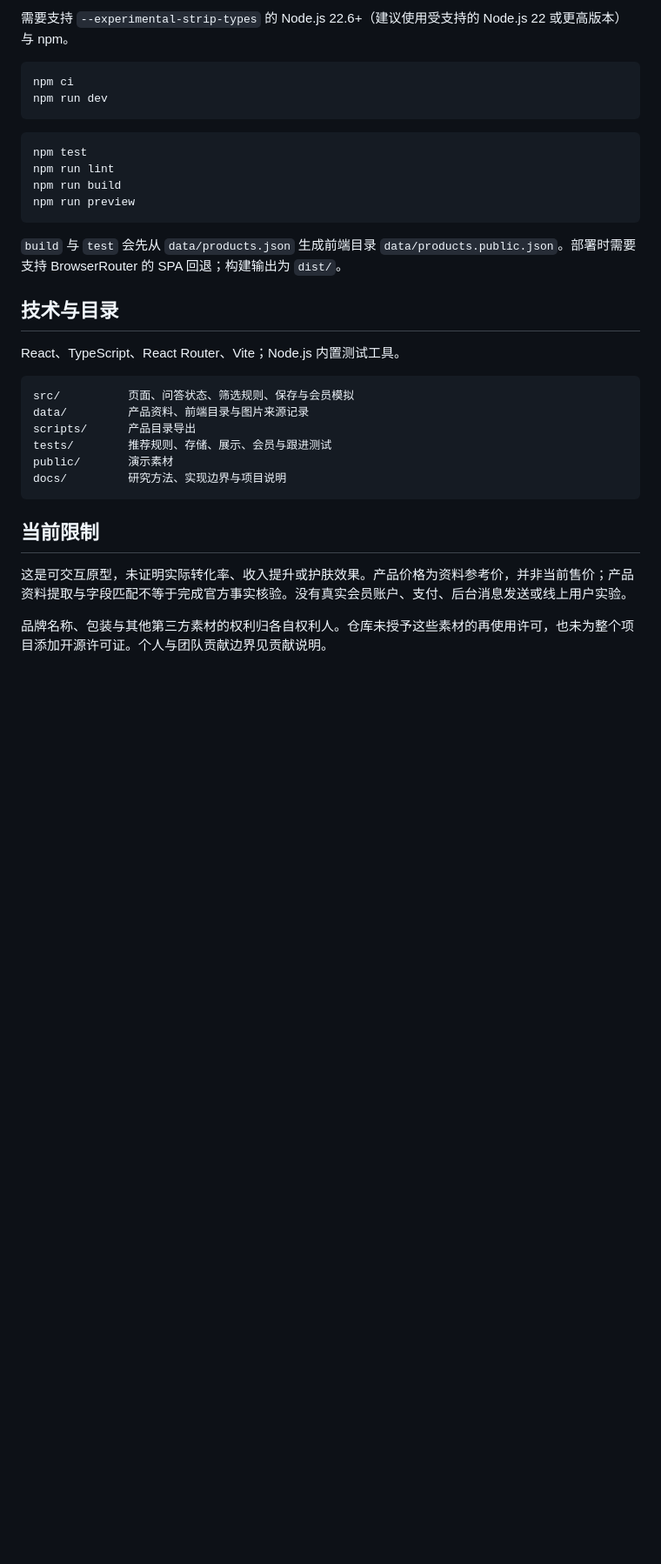
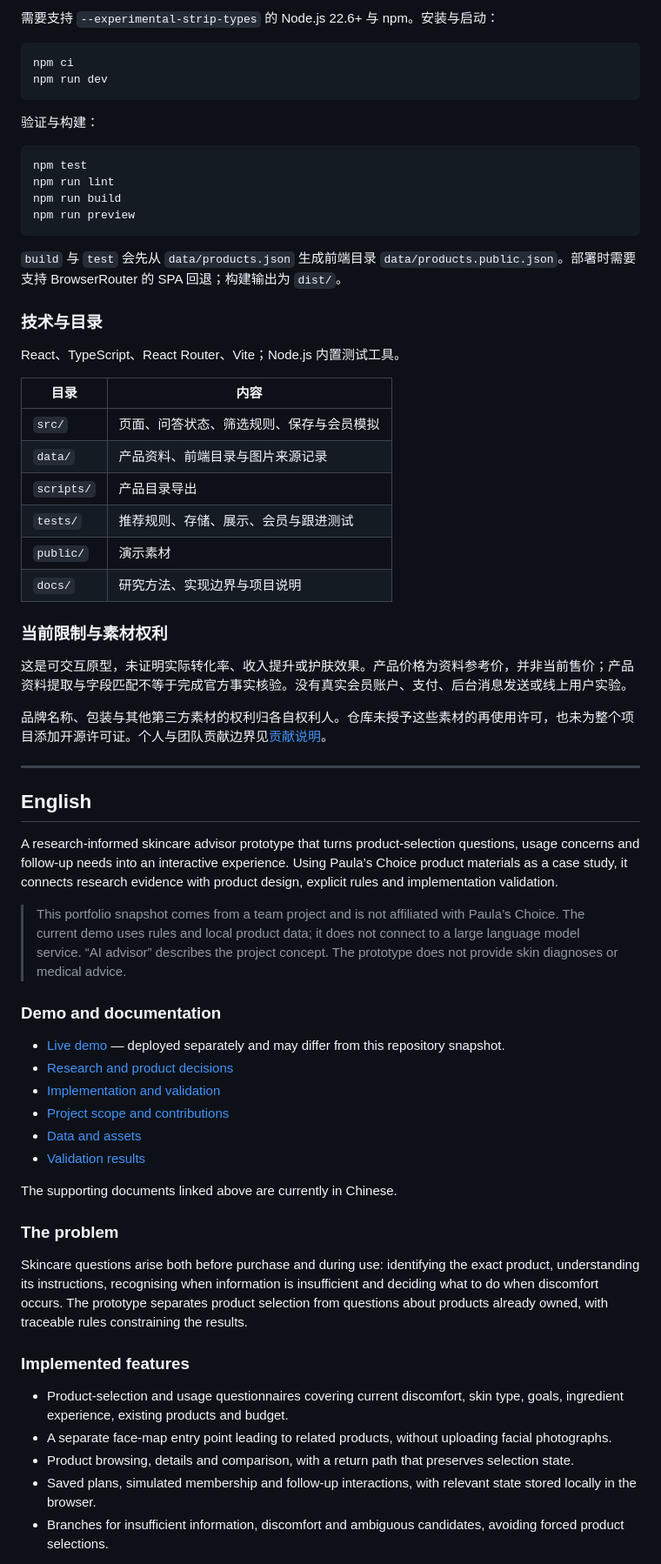
Before and after one commit to Yixuan129/ai-skincare-advisor, a Markdown page: README.md, the part around one of its changes. Shown at 87% size. Drawn GitHub-style; blank space fills up the shorter version.

````diff
--- a/README.md
+++ b/README.md
@@ -42,10 +45,12 @@ A research-informed skincare advisor prototype connecting user research, transpa
 
-需要支持 `--experimental-strip-types` 的 Node.js 22.6+（建议使用受支持的 Node.js 22 或更高版本）与 npm。
+需要支持 `--experimental-strip-types` 的 Node.js 22.6+ 与 npm。安装与启动：
 
 ```bash
 npm ci
 npm run dev
 ```
+
+验证与构建：
 
 ```bash
 npm test
@@ -56,21 +61,53 @@ npm run preview
 
 `build` 与 `test` 会先从 `data/products.json` 生成前端目录 `data/products.public.json`。部署时需要支持 BrowserRouter 的 SPA 回退；构建输出为 `dist/`。
 
-## 技术与目录
+### 技术与目录
 
 React、TypeScript、React Router、Vite；Node.js 内置测试工具。
 
-```text
-src/          页面、问答状态、筛选规则、保存与会员模拟
-data/         产品资料、前端目录与图片来源记录
-scripts/      产品目录导出
-tests/        推荐规则、存储、展示、会员与跟进测试
-public/       演示素材
-docs/         研究方法、实现边界与项目说明
-```
+| 目录 | 内容 |
+|---|---|
+| `src/` | 页面、问答状态、筛选规则、保存与会员模拟 |
+| `data/` | 产品资料、前端目录与图片来源记录 |
+| `scripts/` | 产品目录导出 |
+| `tests/` | 推荐规则、存储、展示、会员与跟进测试 |
+| `public/` | 演示素材 |
+| `docs/` | 研究方法、实现边界与项目说明 |
 
-## 当前限制
+### 当前限制与素材权利
 
 这是可交互原型，未证明实际转化率、收入提升或护肤效果。产品价格为资料参考价，并非当前售价；产品资料提取与字段匹配不等于完成官方事实核验。没有真实会员账户、支付、后台消息发送或线上用户实验。
 
-品牌名称、包装与其他第三方素材的权利归各自权利人。仓库未授予这些素材的再使用许可，也未为整个项目添加开源许可证。个人与团队贡献边界见贡献说明。
+品牌名称、包装与其他第三方素材的权利归各自权利人。仓库未授予这些素材的再使用许可，也未为整个项目添加开源许可证。个人与团队贡献边界见[贡献说明](docs/scope-and-contributions.md)。
+
+---
+
+## English
+
+A research-informed skincare advisor prototype that turns product-selection questions, usage concerns and follow-up needs into an interactive experience. Using Paula’s Choice product materials as a case study, it connects research evidence with product design, explicit rules and implementation validation.
+
+> This portfolio snapshot comes from a team project and is not affiliated with Paula’s Choice. The current demo uses rules and local product data; it does not connect to a large language model service. “AI advisor” describes the project concept. The prototype does not provide skin diagnoses or medical advice.
+
+### Demo and documentation
+
+- [Live demo](https://baola-advisor.pages.dev/) — deployed separately and may differ from this repository snapshot.
+- [Research and product decisions](docs/research-and-decisions.md)
+- [Implementation and validation](docs/implementation.md)
+- [Project scope and contributions](docs/scope-and-contributions.md)
+- [Data and assets](docs/data-and-assets.md)
+- [Validation results](docs/validation.md)
+
+The supporting documents linked above are currently in Chinese.
+
+### The problem
+
+Skincare questions arise both before purchase and during use: identifying the exact product, understanding its instructions, recognising when information is insufficient and deciding what to do when discomfort occurs. The prototype separates product selection from questions about products already owned, with traceable rules constraining the results.
+
+### Implemented features
+
+- Product-selection and usage questionnaires covering current discomfort, skin type, goals, ingredient experience, existing products and budget.
+- A separate face-map entry point leading to related products, without uploading facial photographs.
+- Product browsing, details and comparison, with a return path that preserves selection state.
+- Saved plans, simulated membership and follow-up interactions, with relevant state stored locally in the browser.
+- Branches for insufficient information, discomfort and ambiguous candidates, avoiding forced product selections.
+
````
Also changed, not shown: other parts of README.md (+59 -10 lines), docs/images/home.png.
